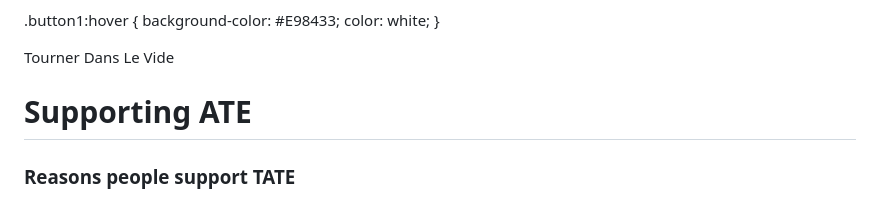
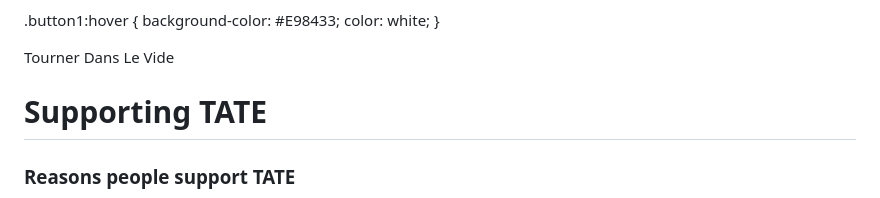
Before and after one commit to kamian2023/Kamian2023.github.io, a Markdown page: README.md, the part around the change. GitHub-like rendering.

```diff
--- a/README.md
+++ b/README.md
@@ -61,7 +61,7 @@ In conclusion, Andrew Tate is a complex and controversial figure who has achieve
   </body>
 
   <body>
-<h1>Supporting ATE</h1>
+<h1>Supporting TATE</h1>
 <h3>Reasons people support TATE</h3>
 <p>Some people may support him because they agree with his views on various topics, such as masculinity, entrepreneurship, and personal responsibility.
 
```
